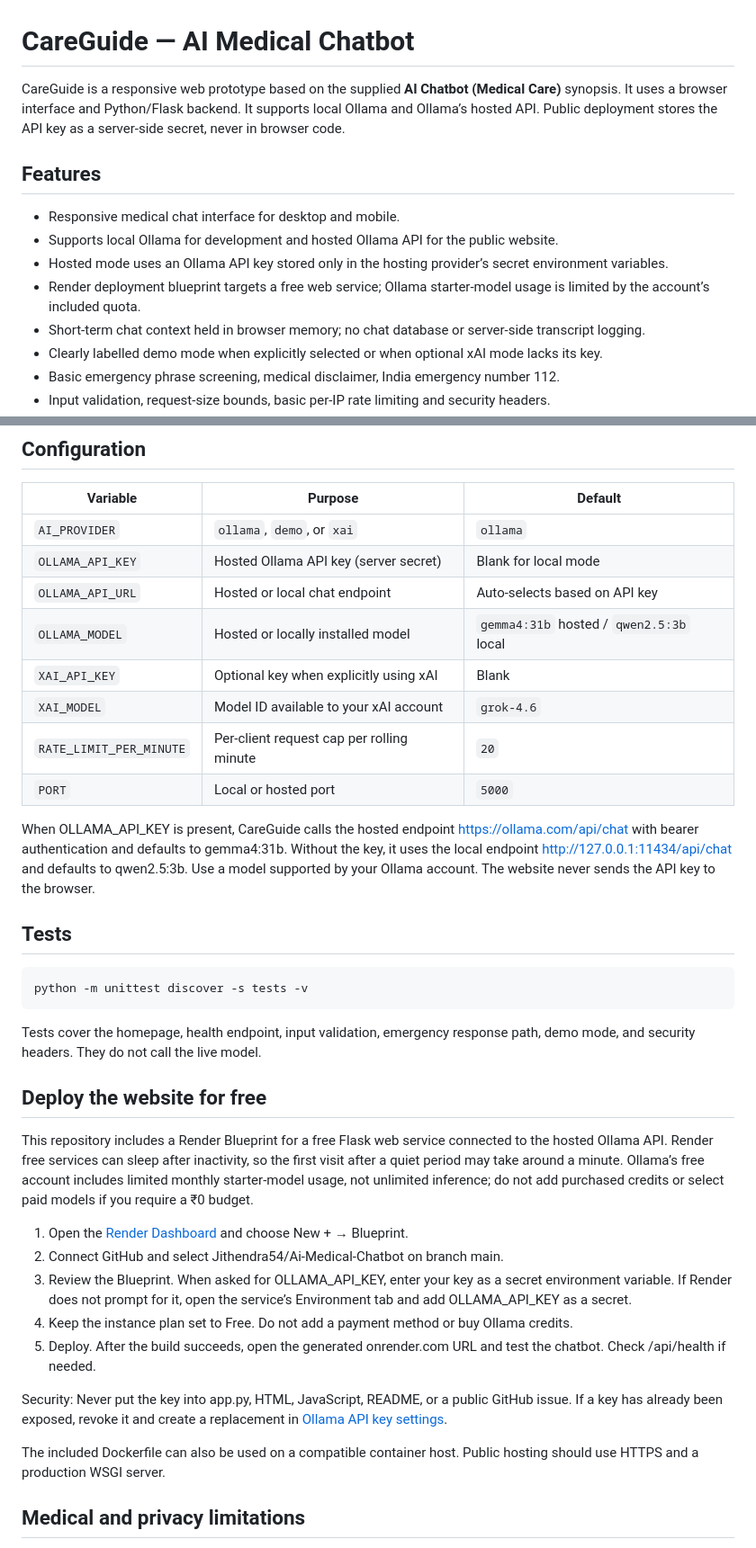
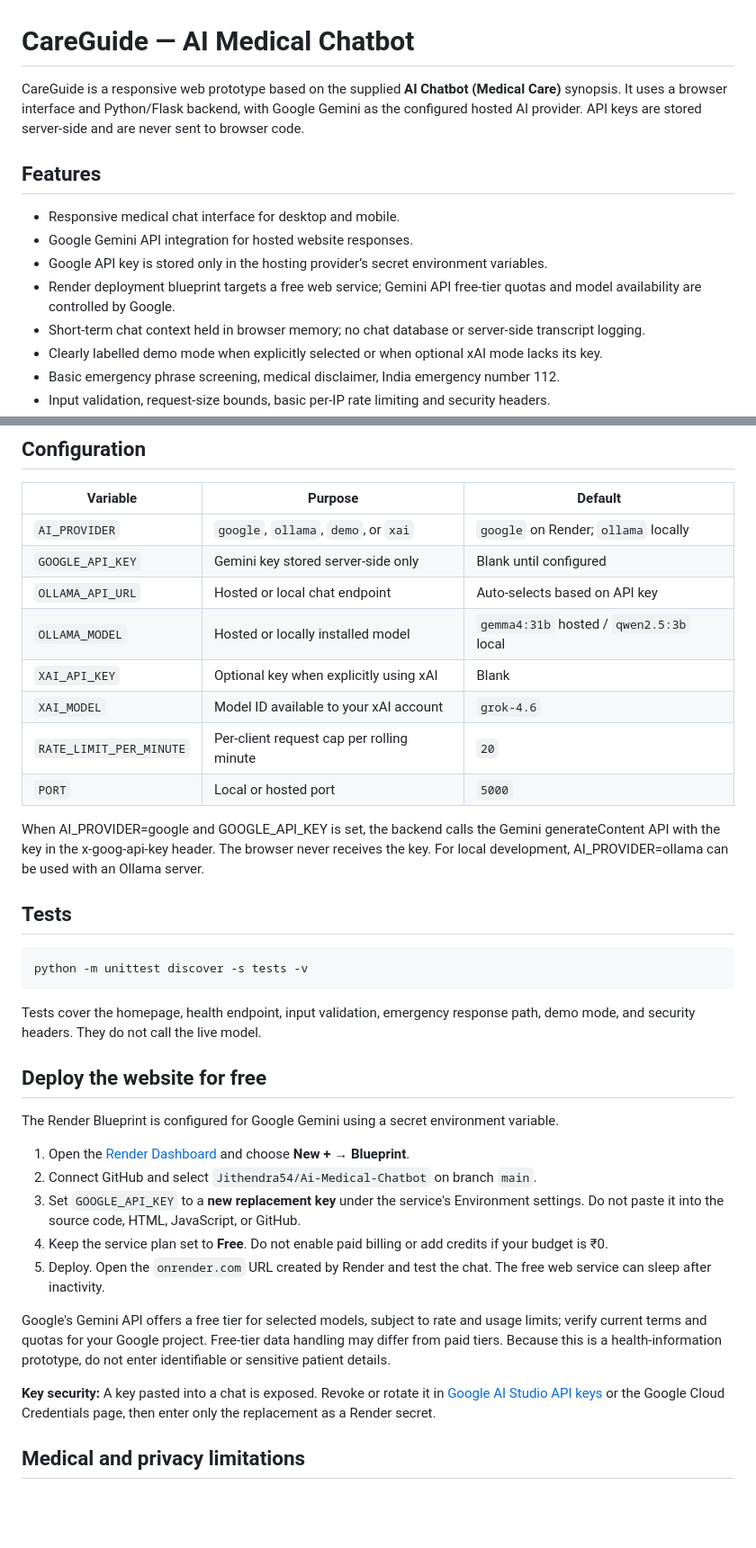
Before and after one commit to Jithendra54/Ai-Medical-Chatbot, a Markdown page: README.md, 2 parts joined by grey strips. Shown at 90% size. GitHub-like rendering; blank space fills up the shorter version.

Commit message:
Document Gemini hosted setup and key rotation

```diff
--- a/README.md
+++ b/README.md
@@ -1,13 +1,13 @@
 # CareGuide — AI Medical Chatbot
 
-CareGuide is a responsive web prototype based on the supplied **AI Chatbot (Medical Care)** synopsis. It uses a browser interface and Python/Flask backend. It supports local Ollama and Ollama’s hosted API. Public deployment stores the API key as a server-side secret, never in browser code.
+CareGuide is a responsive web prototype based on the supplied **AI Chatbot (Medical Care)** synopsis. It uses a browser interface and Python/Flask backend, with Google Gemini as the configured hosted AI provider. API keys are stored server-side and are never sent to browser code.
 
 ## Features
 
 - Responsive medical chat interface for desktop and mobile.
-- Supports local Ollama for development and hosted Ollama API for the public website.
-- Hosted mode uses an Ollama API key stored only in the hosting provider’s secret environment variables.
-- Render deployment blueprint targets a free web service; Ollama starter-model usage is limited by the account’s included quota.
+- Google Gemini API integration for hosted website responses.
+- Google API key is stored only in the hosting provider’s secret environment variables.
+- Render deployment blueprint targets a free web service; Gemini API free-tier quotas and model availability are controlled by Google.
 - Short-term chat context held in browser memory; no chat database or server-side transcript logging.
 - Clearly labelled demo mode when explicitly selected or when optional xAI mode lacks its key.
 - Basic emergency phrase screening, medical disclaimer, India emergency number 112.
@@ -58,8 +58,8 @@ Open http://127.0.0.1:5000.
 
 | Variable | Purpose | Default |
 |---|---|---|
-| `AI_PROVIDER` | `ollama`, `demo`, or `xai` | `ollama` |
-| `OLLAMA_API_KEY` | Hosted Ollama API key (server secret) | Blank for local mode |
+| `AI_PROVIDER` | `google`, `ollama`, `demo`, or `xai` | `google` on Render; `ollama` locally |
+| `GOOGLE_API_KEY` | Gemini key stored server-side only | Blank until configured |\n| `GOOGLE_MODEL` | Gemini model name | `gemini-3.8-flash` |\n| `OLLAMA_API_KEY` | Optional hosted Ollama key | Blank for local mode |
 | `OLLAMA_API_URL` | Hosted or local chat endpoint | Auto-selects based on API key |
 | `OLLAMA_MODEL` | Hosted or locally installed model | `gemma4:31b` hosted / `qwen2.5:3b` local |
 | `XAI_API_KEY` | Optional key when explicitly using xAI | Blank |
@@ -67,7 +67,7 @@ Open http://127.0.0.1:5000.
 | `RATE_LIMIT_PER_MINUTE` | Per-client request cap per rolling minute | `20` |
 | `PORT` | Local or hosted port | `5000` |
 
-When OLLAMA_API_KEY is present, CareGuide calls the hosted endpoint https://ollama.com/api/chat with bearer authentication and defaults to gemma4:31b. Without the key, it uses the local endpoint http://127.0.0.1:11434/api/chat and defaults to qwen2.5:3b. Use a model supported by your Ollama account. The website never sends the API key to the browser.
+When AI_PROVIDER=google and GOOGLE_API_KEY is set, the backend calls the Gemini generateContent API with the key in the x-goog-api-key header. The browser never receives the key. For local development, AI_PROVIDER=ollama can be used with an Ollama server.
 
 ## Tests
 
@@ -79,17 +79,17 @@ Tests cover the homepage, health endpoint, input validation, emergency response
 
 ## Deploy the website for free
 
-This repository includes a Render Blueprint for a free Flask web service connected to the hosted Ollama API. Render free services can sleep after inactivity, so the first visit after a quiet period may take around a minute. Ollama’s free account includes limited monthly starter-model usage, not unlimited inference; do not add purchased credits or select paid models if you require a ₹0 budget.
+The Render Blueprint is configured for Google Gemini using a secret environment variable.
 
-1. Open the [Render Dashboard](https://dashboard.render.com/) and choose New + → Blueprint.
-2. Connect GitHub and select Jithendra54/Ai-Medical-Chatbot on branch main.
-3. Review the Blueprint. When asked for OLLAMA_API_KEY, enter your key as a secret environment variable. If Render does not prompt for it, open the service’s Environment tab and add OLLAMA_API_KEY as a secret.
-4. Keep the instance plan set to Free. Do not add a payment method or buy Ollama credits.
-5. Deploy. After the build succeeds, open the generated onrender.com URL and test the chatbot. Check /api/health if needed.
+1. Open the [Render Dashboard](https://dashboard.render.com/) and choose **New + → Blueprint**.
+2. Connect GitHub and select `Jithendra54/Ai-Medical-Chatbot` on branch `main`.
+3. Set `GOOGLE_API_KEY` to a **new replacement key** under the service's Environment settings. Do not paste it into the source code, HTML, JavaScript, or GitHub.
+4. Keep the service plan set to **Free**. Do not enable paid billing or add credits if your budget is ₹0.
+5. Deploy. Open the `onrender.com` URL created by Render and test the chat. The free web service can sleep after inactivity.
 
-Security: Never put the key into app.py, HTML, JavaScript, README, or a public GitHub issue. If a key has already been exposed, revoke it and create a replacement in [Ollama API key settings](https://ollama.com/settings/keys).
+Google's Gemini API offers a free tier for selected models, subject to rate and usage limits; verify current terms and quotas for your Google project. Free-tier data handling may differ from paid tiers. Because this is a health-information prototype, do not enter identifiable or sensitive patient details.
 
-The included Dockerfile can also be used on a compatible container host. Public hosting should use HTTPS and a production WSGI server.
+**Key security:** A key pasted into a chat is exposed. Revoke or rotate it in [Google AI Studio API keys](https://aistudio.google.com/apikey) or the Google Cloud Credentials page, then enter only the replacement as a Render secret.
 
 ## Medical and privacy limitations
 
```
